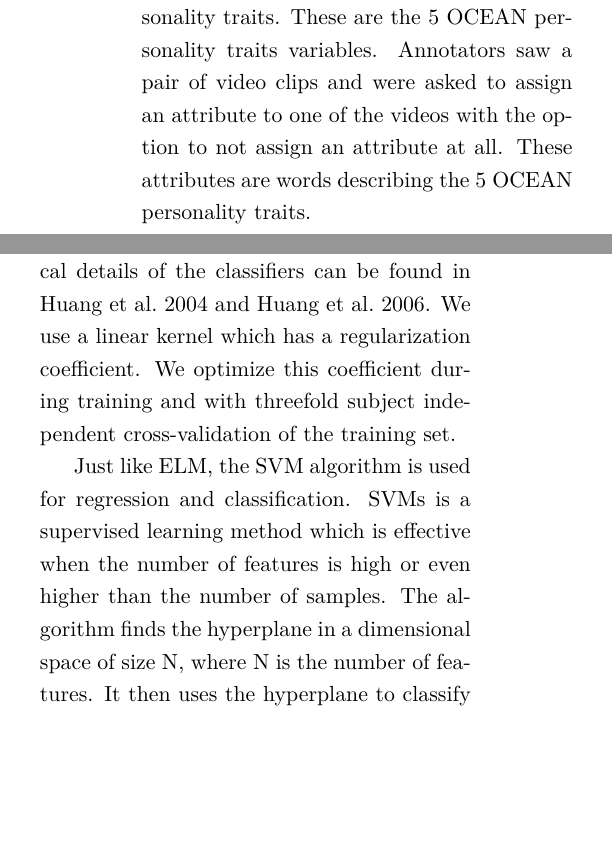
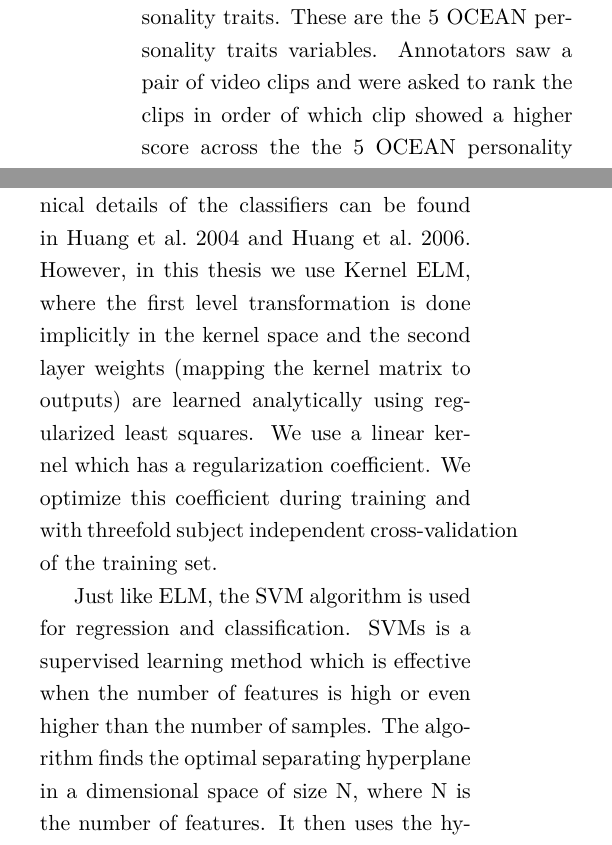
Before and after one commit to ThomasMol/Bachelor-Thesis-2020, a LaTeX document (main.tex, which reads Sections/methodology.tex): two parts of the columns of pages 9 and 12 of 26 before the commit and two parts of the columns of pages 9 and 12 of 25 after it, joined at a grey line, cut so that both start at the same text, the shorter picture padded with empty space. Compiled offline with pdfLaTeX.

Commit message:
Latest up to section 4

```diff
--- a/Sections/methodology.tex
+++ b/Sections/methodology.tex
@@ -11,7 +10,7 @@ Our proposed method analyzes a video clip containing one person. The output is a
 \subsection{The Data Set}
 \label{subsection:dataset}
 
-For modeling and experimenting we relied on a publicly available data-set which contains 10,000 video clips with audio with an average duration of 15 seconds\footnote{The data-set can be found on http://chalearnlap.cvc.uab.es/dataset/24/description/}. The clips are collected from over 3000 videos available on YouTube. Figure \ref{fig:ssvideoclip} shows screenshots from four samples taken from the video clip data-set. The videos are annotated with the use of Amazon Mechanical Turk for apparent personality traits. These are the 5 OCEAN personality traits variables. Annotators saw a pair of video clips and were asked to assign an attribute to one of the videos with the option to not assign an attribute at all. These attributes are words describing the 5 OCEAN personality traits.
+For modeling and experimenting we relied on a publicly available data-set which contains 10,000 video clips with audio with an average duration of 15 seconds\footnote{The data-set can be found on http://chalearnlap.cvc.uab.es/dataset/24/description/}. The clips are collected from over 3000 videos available on YouTube. Figure \ref{fig:ssvideoclip} shows screenshots from four samples taken from the video clip data-set. The videos are annotated with the use of Amazon Mechanical Turk for apparent personality traits. These are the 5 OCEAN personality traits variables. Annotators saw a pair of video clips and were asked to rank the clips in order of which clip showed a higher score across the the 5 OCEAN personality trait variables.
 
 Furthermore, the videos are annotated for an additional variable, which is the interview variable. This variable measures whether a candidate should be invited for a job interview or not. Additionally these videos are annotated for ethnicity groups, age groups and gender (\cite{escalante2018explaining}). From this data-set of 10,000 videos the first 960 were selected for experimenting and further annotations of three more variables, namely, the valence, arousal and likeability variables.
 
@@ -103,9 +102,9 @@ Several types of models were used for classification from the extracted video fe
 \end{enumerate}
 In the first stage we use the ELM and SVM classifiers, while in the second stage we use the predictions of the ELM classifier to train a decision tree and linear model. The second stage classifications will give an indication of the feature importance and contribute to the explainability of our classification models.
 
-Originally proposed by Huang in 2004 (\cite{huang2004extreme}), the learning algorithm for Extreme Learning Machine uses single-hidden layer feedforward neural networks (SLFN). It chooses the nodes randomly and analytically determines the the output weights for the neural network. As a result, the training speed of this algorithm is noticeably fast. The technical details of the classifiers can be found in \cite{huang2004extreme} and \cite{huang2006extreme}. We use a linear kernel which has a regularization coefficient. We optimize this coefficient during training and with threefold subject independent cross-validation of the training set.
+Originally proposed by Huang in 2004 (\cite{huang2004extreme}), the learning algorithm for Extreme Learning Machine uses single-hidden layer feedforward neural networks (SLFN). It chooses the nodes randomly and analytically determines the the output weights for the neural network. As a result, the training speed of this algorithm is noticeably fast. The technical details of the classifiers can be found in \cite{huang2004extreme} and \cite{huang2006extreme}. However, in this thesis we use Kernel ELM, where the first level transformation is done implicitly in the kernel space and the second layer weights (mapping the kernel matrix to outputs) are learned analytically using regularized least squares. We use a linear kernel which has a regularization coefficient. We optimize this coefficient during training and with threefold subject independent cross-validation of the training set.
 
-Just like ELM, the SVM algorithm is used for regression and classification. SVMs is a supervised learning method which is effective when the number of features is high or even higher than the number of samples. The algorithm finds the hyperplane in a dimensional space of size N, where N is the number of features. It then uses the hyperplane to classify the data-points. To obtain the most accurate model the algorithm finds the hyperplane where the margins of the hyperplane are the largest. Just like the ELM algorithm a linear kernel is used and a regularization coefficient is optimized.
+Just like ELM, the SVM algorithm is used for regression and classification. SVMs is a supervised learning method which is effective when the number of features is high or even higher than the number of samples. The algorithm finds the optimal separating hyperplane in a dimensional space of size N, where N is the number of features. It then uses the hyperplane to classify the data-points. To obtain the most accurate model the algorithm finds the hyperplane where the margins of the hyperplane are the largest. Just like the ELM algorithm a linear kernel is used and a regularization coefficient is optimized.
 
 The models that are trained using the ELM and SVM algorithms will create a set of predictions of the personality trait, mood and likeability dimensions. The predictions of the ELM classifier will be used in the second stage of our classification. During this stage, the predictions are stacked to a Decision Tree classifier as high level features. The DT classifier is trained using the predictions and the interview invitation variable as labels. Then, the trained DT can be visualized which contributes to the explainability and interpretability of our classification model.
 
--- a/main.tex
+++ b/main.tex
@@ -66,11 +66,11 @@
 \fancyfoot{}
 \fancyfoot[C]{\thepage}
 
-\usepackage[backend=biber, style=numeric,sorting=nyt ,citestyle=authoryear,maxcitenames=2]{biblatex}
+\usepackage[backend=biber, style=authoryear-icomp,sorting=nyt ,citestyle=authoryear,maxcitenames=2]{biblatex}
+\addbibresource{references.bib}
+
 \newcolumntype{P}[1]{>{\hspace{0pt}}p{#1}}
 
-
-\addbibresource{references.bib}
 
 \begin{document}
 \newcolumntype{M}{>{\begin{varwidth}{4cm}}l<{\end{varwidth}}} %M is for Maximal column
```
Also changed, not shown: Sections/methodology.tex (5 more changed lines).
